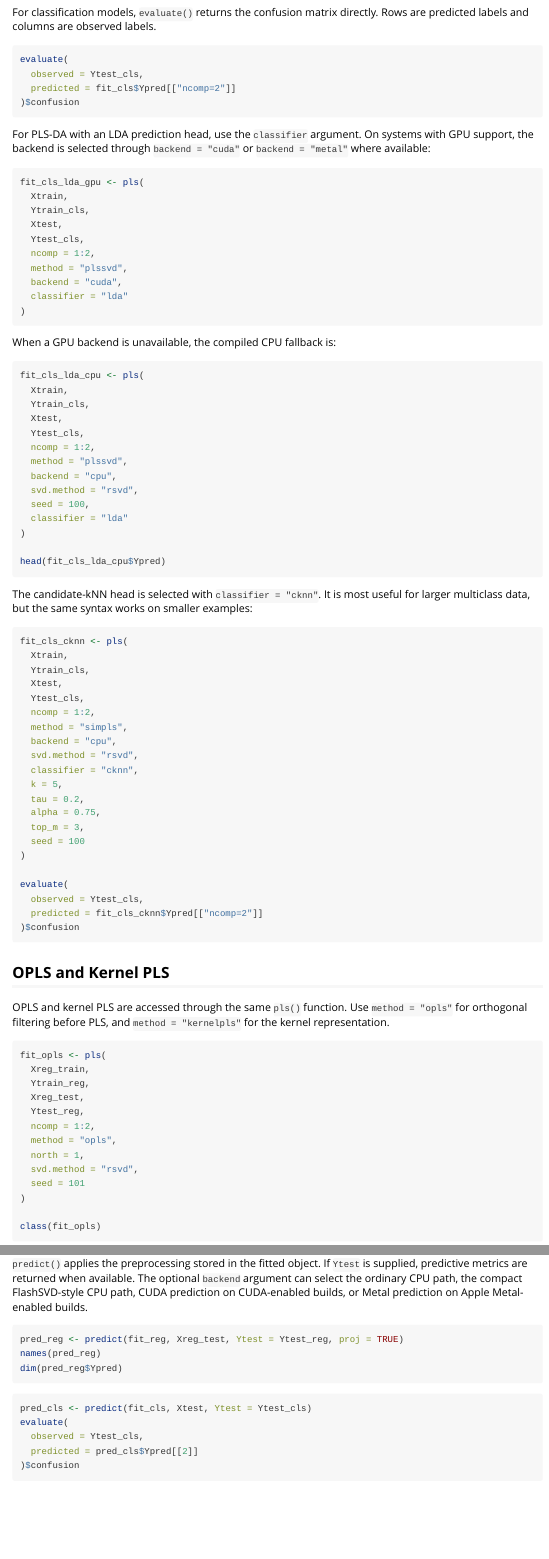
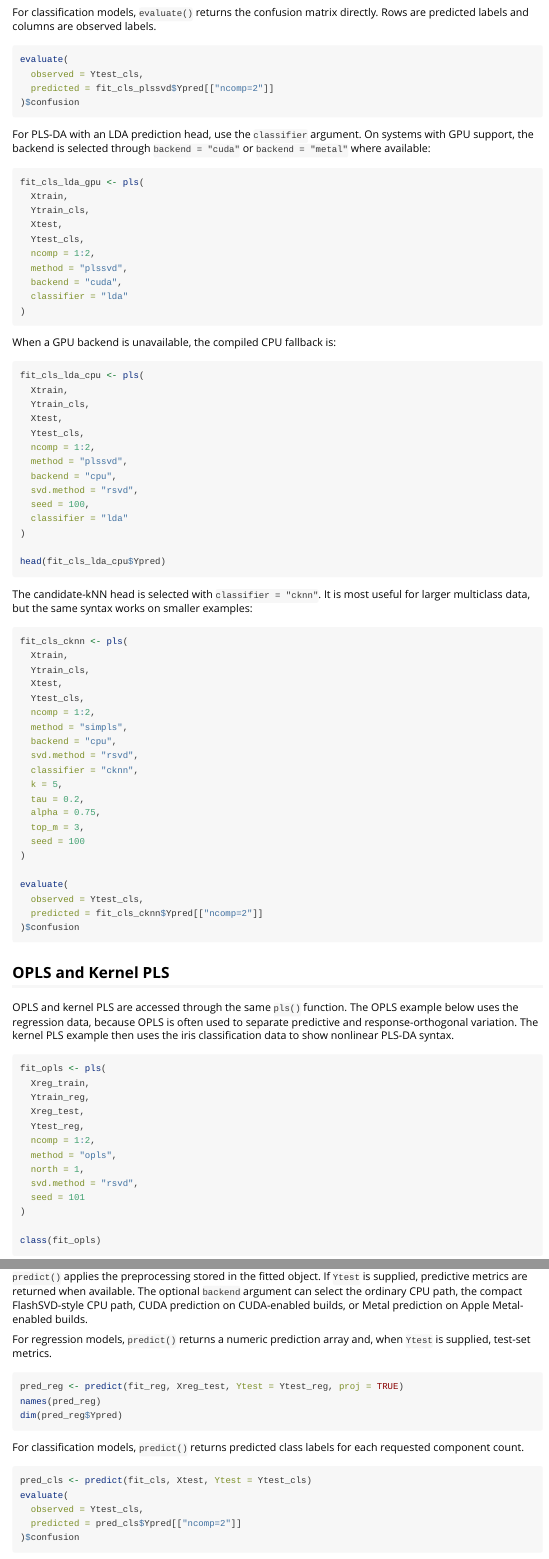
Before and after one commit to tkcaccia/fastPLS, an R Markdown document (vignettes/fastpls-public-api-quick-start.Rmd): the page in a window 1100 px wide, from 6380 px down, and a second part further down, joined at a grey line. Rendered offline with R 4.5, knitr and Pandoc, with nearby package versions; the code chunks are not run, so their results and figures are left out.

Commit message:
Clarify regression and classification vignette examples

````diff
--- a/vignettes/fastpls-public-api-quick-start.Rmd
+++ b/vignettes/fastpls-public-api-quick-start.Rmd
@@ -358,7 +358,7 @@ Rows are predicted labels and columns are observed labels.
 ```{r}
 evaluate(
   observed = Ytest_cls,
-  predicted = fit_cls$Ypred[["ncomp=2"]]
+  predicted = fit_cls_plssvd$Ypred[["ncomp=2"]]
 )$confusion
 ```
 
@@ -429,9 +429,10 @@ evaluate(
 
 ## OPLS and Kernel PLS
 
-OPLS and kernel PLS are accessed through the same `pls()` function. Use
-`method = "opls"` for orthogonal filtering before PLS, and
-`method = "kernelpls"` for the kernel representation.
+OPLS and kernel PLS are accessed through the same `pls()` function. The OPLS
+example below uses the regression data, because OPLS is often used to separate
+predictive and response-orthogonal variation. The kernel PLS example then uses
+the iris classification data to show nonlinear PLS-DA syntax.
 
 ```{r}
 fit_opls <- pls(
@@ -486,17 +487,23 @@ supplied, predictive metrics are returned when available. The optional
 FlashSVD-style CPU path, CUDA prediction on CUDA-enabled builds, or Metal
 prediction on Apple Metal-enabled builds.
 
+For regression models, `predict()` returns a numeric prediction array and, when
+`Ytest` is supplied, test-set metrics.
+
 ```{r}
 pred_reg <- predict(fit_reg, Xreg_test, Ytest = Ytest_reg, proj = TRUE)
 names(pred_reg)
 dim(pred_reg$Ypred)
 ```
 
+For classification models, `predict()` returns predicted class labels for each
+requested component count.
+
 ```{r}
 pred_cls <- predict(fit_cls, Xtest, Ytest = Ytest_cls)
 evaluate(
   observed = Ytest_cls,
-  predicted = pred_cls$Ypred[[2]]
+  predicted = pred_cls$Ypred[["ncomp=2"]]
 )$confusion
 ```
 
````
Also changed, not shown: vignettes/fastpls-public-api-quick-start.Rmd (10 more changed lines).
